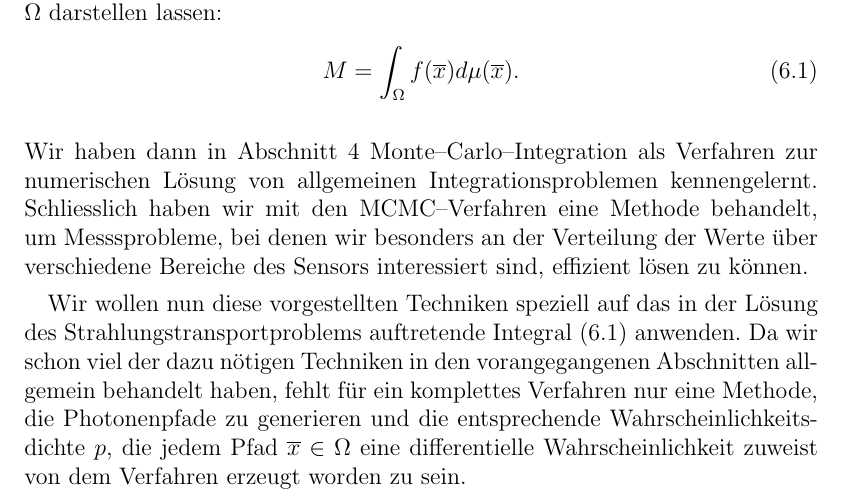
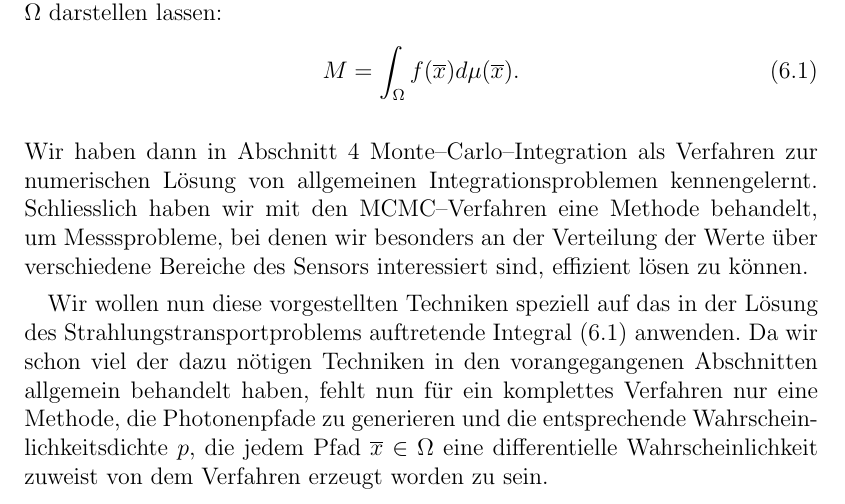
Before and after one commit to theidecke/diplomathesis, a LaTeX thesis (diploma-thesis.tex, which reads montecarlo_radiativetransfer.tex): part of page 45 of 53, cut so that both start at the same text. Compiled offline with pdfLaTeX; an older LaTeX class or package is replaced by its successor.

Commit message:
vervollständigung des letzten commits

```diff
--- a/montecarlo_radiativetransfer.tex
+++ b/montecarlo_radiativetransfer.tex
@@ -8,8 +8,10 @@
 	\end{equation}
 	Wir haben dann in Abschnitt \ref{chapter:mc_integration} Monte--Carlo--Integration als Verfahren zur numerischen L"osung von allgemeinen Integrationsproblemen kennengelernt. Schliesslich haben wir mit den MCMC--Verfahren eine Methode behandelt, um Messsprobleme, bei denen wir besonders an der Verteilung der Werte "uber verschiedene Bereiche des Sensors interessiert sind, effizient l"osen zu k"onnen.
 
-	Wir wollen nun diese vorgestellten Techniken speziell auf das in der L"osung des Strahlungstransportproblems auftretende Integral (\ref{eq:mcrad_measurement_integral}) anwenden. Da wir schon viel der dazu n"otigen Techniken in den vorangegangenen Abschnitten allgemein behandelt haben, fehlt f"ur ein komplettes Verfahren nur eine Methode, die Photonenpfade zu generieren und die entsprechende Wahrscheinlichkeitsdichte $p$, die jedem Pfad ${\overline x}\in\Omega$ eine differentielle Wahrscheinlichkeit zuweist von dem Verfahren erzeugt worden zu sein.
+	Wir wollen nun diese vorgestellten Techniken speziell auf das in der L"osung des Strahlungstransportproblems auftretende Integral (\ref{eq:mcrad_measurement_integral}) anwenden. Da wir schon viel der dazu n"otigen Techniken in den vorangegangenen Abschnitten allgemein behandelt haben, fehlt nun f"ur ein komplettes Verfahren nur eine Methode, die Photonenpfade zu generieren und die entsprechende Wahrscheinlichkeitsdichte $p$, die jedem Pfad ${\overline x}\in\Omega$ eine differentielle Wahrscheinlichkeit zuweist von dem Verfahren erzeugt worden zu sein.
+
 	\section{Pfadgenerierung}
+
 	\subsection{Raycasting}
 	\subsection{Distanzsampler}
 	TODO: uniform depth sampler, uniform attenuation sampler, enforced uniform attenuation sampler
```
